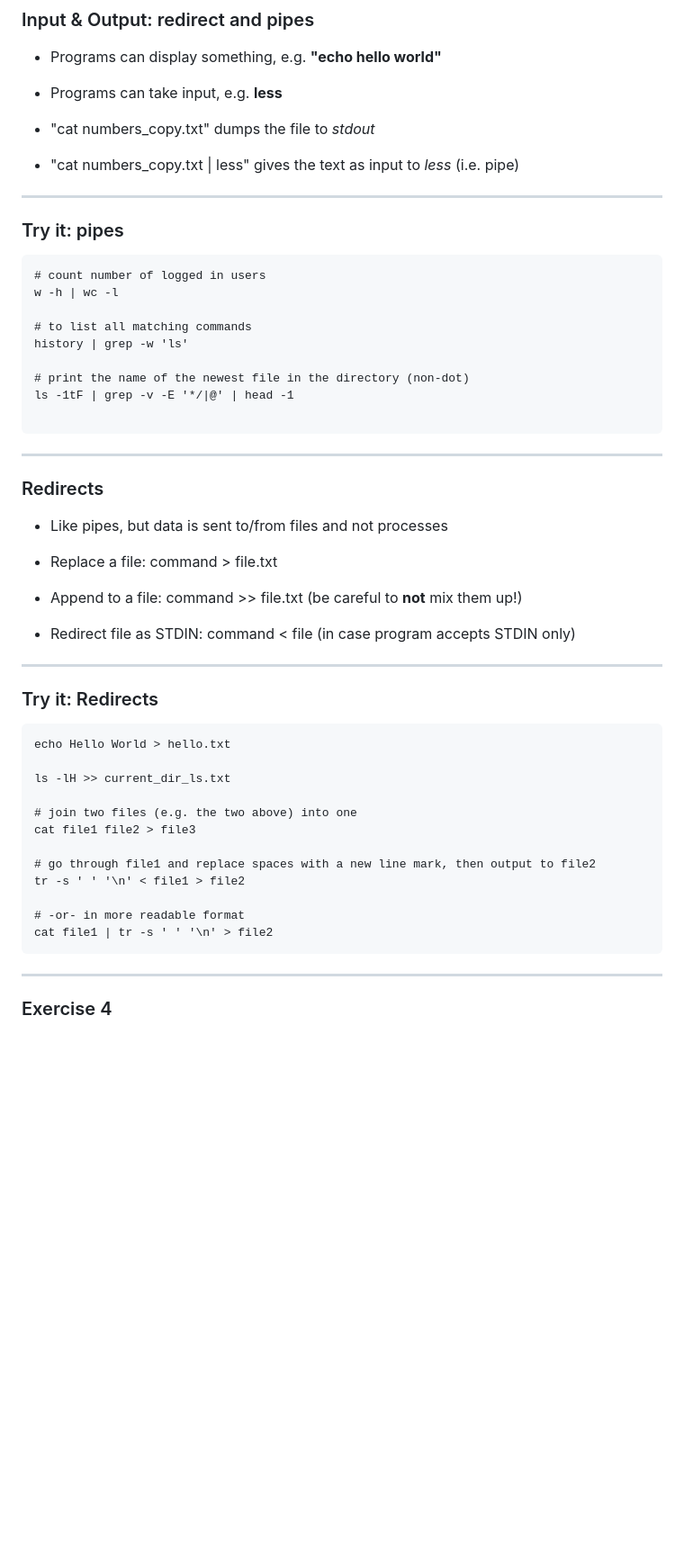
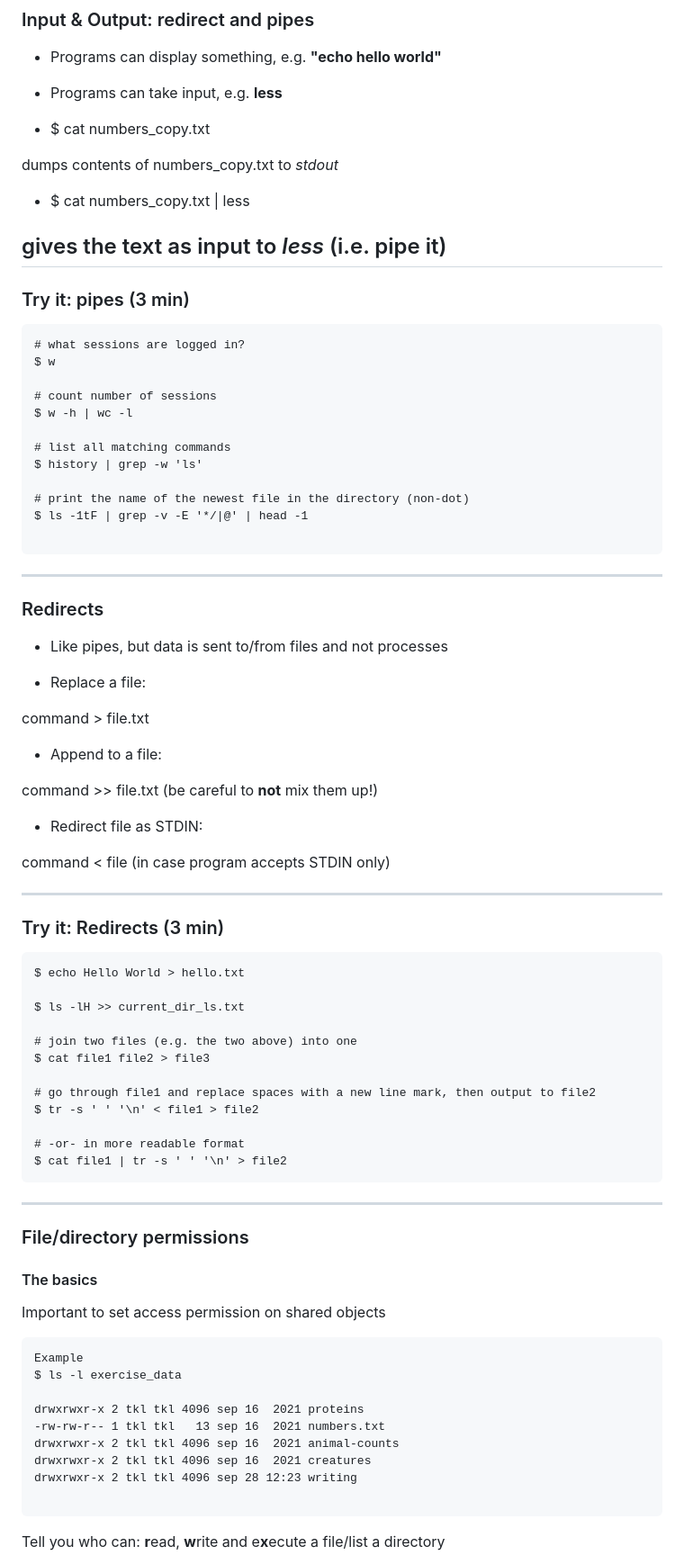
Before and after one commit to PDC-support/pdc-intro, a Markdown page: PITCHME.md, the part around one of its changes. Shown at 90% size. Rendered like a GitHub page; blank space fills up the shorter version.

````diff
--- a/PITCHME.md
+++ b/PITCHME.md
@@ -569,47 +563,76 @@ List of common editors:
 
 * Programs can take input, e.g. **less**
 
-* "cat numbers_copy.txt" dumps the file to *stdout*
-
-* "cat numbers_copy.txt | less" gives the text as input to *less* (i.e. pipe)
----
-### Try it: pipes
-```
-# count number of logged in users
-w -h | wc -l
-
-# to list all matching commands
-history | grep -w 'ls'
+* $ cat numbers_copy.txt
+
+ dumps contents of numbers_copy.txt to *stdout*
+
+* $ cat numbers_copy.txt | less
+
+ gives the text as input to *less* (i.e. pipe it)
+---
+### Try it: pipes (3 min)
+```
+# what sessions are logged in?
+$ w
+
+# count number of sessions
+$ w -h | wc -l
+
+# list all matching commands
+$ history | grep -w 'ls'
 
 # print the name of the newest file in the directory (non-dot)
-ls -1tF | grep -v -E '*/|@' | head -1
+$ ls -1tF | grep -v -E '*/|@' | head -1
 
 ```
 ---
 ### Redirects
 * Like pipes, but data is sent to/from files and not processes
 
-* Replace a file: command > file.txt
-
-* Append to a file: command >> file.txt (be careful to **not** mix them up!)
-
-* Redirect file as STDIN: command < file (in case program accepts STDIN only)
-
----
-### Try it: Redirects
-```
-echo Hello World > hello.txt
-
-ls -lH >> current_dir_ls.txt
+* Replace a file:
+
+ command > file.txt
+
+* Append to a file:
+
+ command >> file.txt (be careful to **not** mix them up!)
+
+* Redirect file as STDIN:
+
+ command < file (in case program accepts STDIN only)
+
+---
+### Try it: Redirects (3 min)
+```
+$ echo Hello World > hello.txt
+
+$ ls -lH >> current_dir_ls.txt
 
 # join two files (e.g. the two above) into one
-cat file1 file2 > file3
+$ cat file1 file2 > file3
 
 # go through file1 and replace spaces with a new line mark, then output to file2
-tr -s ' ' '\n' < file1 > file2
+$ tr -s ' ' '\n' < file1 > file2
 
 # -or- in more readable format
-cat file1 | tr -s ' ' '\n' > file2
-```
----
-### Exercise 4
+$ cat file1 | tr -s ' ' '\n' > file2
+```
+---
+### File/directory permissions
+#### The basics
+Important to set access permission on shared objects
+
+```
+Example
+$ ls -l exercise_data
+
+drwxrwxr-x 2 tkl tkl 4096 sep 16  2021 proteins
+-rw-rw-r-- 1 tkl tkl   13 sep 16  2021 numbers.txt
+drwxrwxr-x 2 tkl tkl 4096 sep 16  2021 animal-counts
+drwxrwxr-x 2 tkl tkl 4096 sep 16  2021 creatures
+drwxrwxr-x 2 tkl tkl 4096 sep 28 12:23 writing
+
+```
+Tell you who can: **r**ead, **w**rite and e**x**ecute a file/list a directory
+
````
Also changed, not shown: other parts of PITCHME.md (+165 -188 lines), episodes/bash.md (+1 -2 lines).
